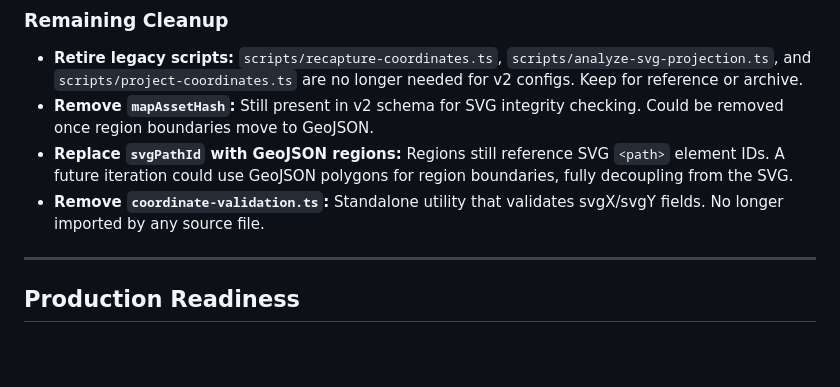
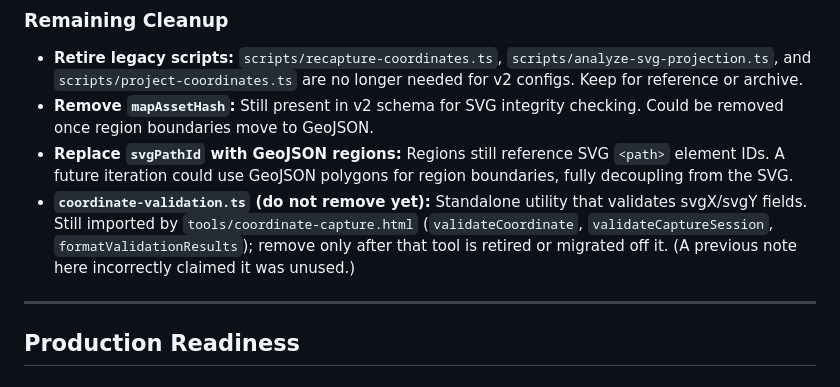
Before and after one commit to oddessentials/odd-map, a Markdown page: TODO.md, the part around the change. Drawn GitHub-style; blank space fills up the shorter version.

Commit message:
docs: correct stale coordinate-validation cleanup note
Verification found coordinate-validation.ts is still imported by
tools/coordinate-capture.html, contradicting the TODO note that claimed it was
no longer imported by any source file. Updated the note so it is not removed by
mistake.

Co-Authored-By: Claude Opus 4.8 (1M context) <noreply@anthropic.com>

```diff
--- a/TODO.md
+++ b/TODO.md
@@ -13,7 +13,7 @@ Runtime lat/lon projection shipped in `014-runtime-lat-lon-projection`. All conf
 - **Retire legacy scripts:** `scripts/recapture-coordinates.ts`, `scripts/analyze-svg-projection.ts`, and `scripts/project-coordinates.ts` are no longer needed for v2 configs. Keep for reference or archive.
 - **Remove `mapAssetHash`:** Still present in v2 schema for SVG integrity checking. Could be removed once region boundaries move to GeoJSON.
 - **Replace `svgPathId` with GeoJSON regions:** Regions still reference SVG `<path>` element IDs. A future iteration could use GeoJSON polygons for region boundaries, fully decoupling from the SVG.
-- **Remove `coordinate-validation.ts`:** Standalone utility that validates svgX/svgY fields. No longer imported by any source file.
+- **`coordinate-validation.ts` (do not remove yet):** Standalone utility that validates svgX/svgY fields. Still imported by `tools/coordinate-capture.html` (`validateCoordinate`, `validateCaptureSession`, `formatValidationResults`); remove only after that tool is retired or migrated off it. (A previous note here incorrectly claimed it was unused.)
 
 ---
 
```
